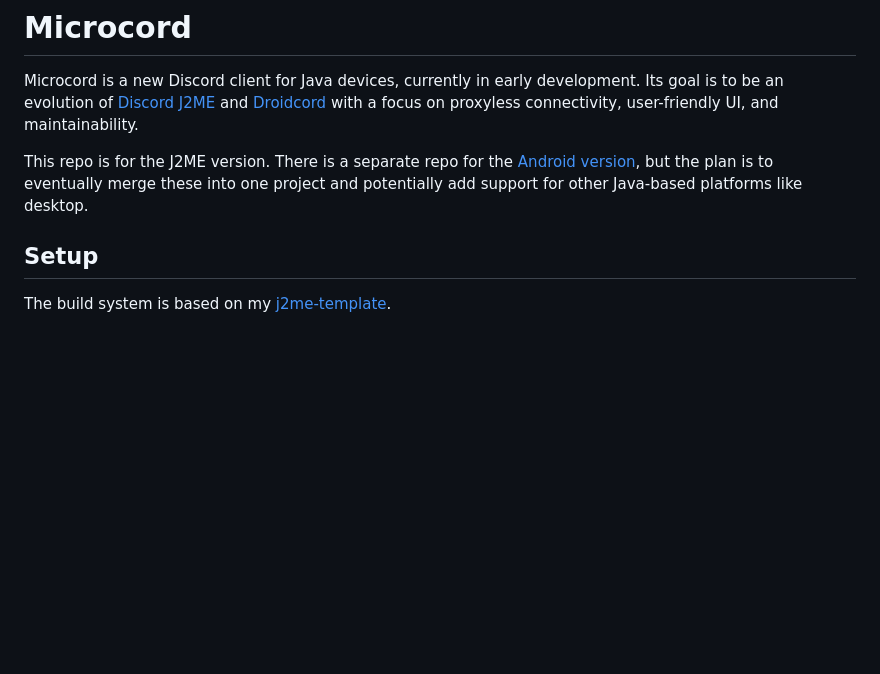
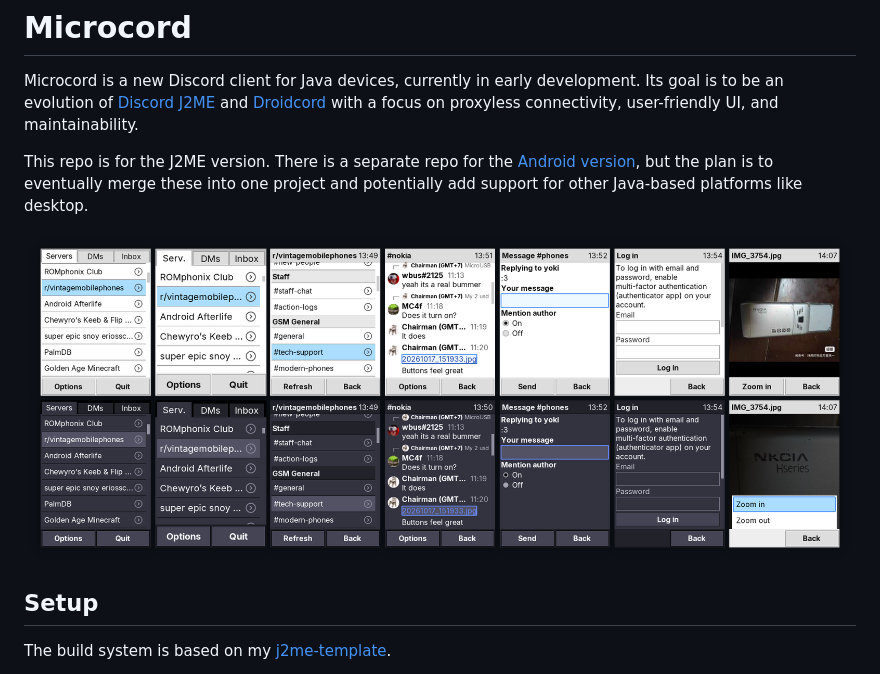
Before and after one commit to gtrxAC/Discofi, a Markdown page: README.md, the part around the change. Drawn GitHub-style; pictures changed too: img/screenshots.png (added); blank space fills up the shorter version.

Commit message:
Readme screenshots

```diff
--- a/README.md
+++ b/README.md
@@ -2,6 +2,8 @@
 Microcord is a new Discord client for Java devices, currently in early development. Its goal is to be an evolution of [Discord J2ME](https://github.com/gtrxAC/discord-j2me) and [Droidcord](https://github.com/leap0x7b/Droidcord) with a focus on proxyless connectivity, user-friendly UI, and maintainability.
 
 This repo is for the J2ME version. There is a separate repo for the [Android version](https://github.com/gtrxAC/Microcord-Android), but the plan is to eventually merge these into one project and potentially add support for other Java-based platforms like desktop.
+
+![](/img/screenshots.png)
 
 ## Setup
 The build system is based on my [j2me-template](https://github.com/gtrxAC/j2me-template/).
```
